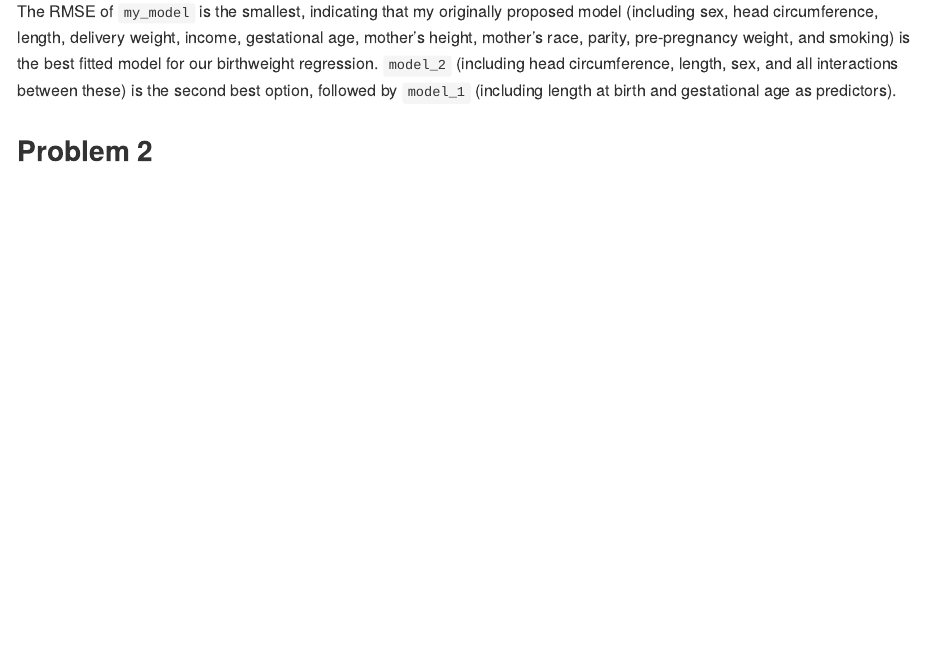
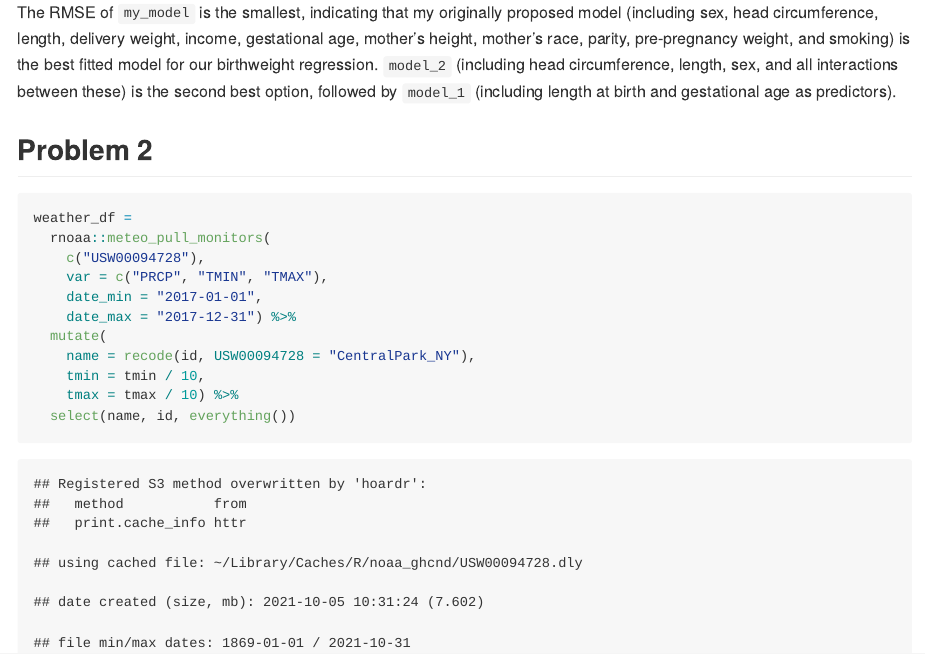
Before and after one commit to shainamackin/p8105_hw6_smm2350, an R Markdown document (p8105_hw6_smm2350.Rmd): the page in a window 1100 px wide, from 6650 px down before the commit and from 6590 px down after it, so that both start at the same text. The pictures show the output file p8105_hw6_smm2350.md that the author committed with the source, drawn offline in the style of GitHub; long lines of code are wrapped.

Commit message:
importing data for problem 2

````diff
--- a/p8105_hw6_smm2350.Rmd
+++ b/p8105_hw6_smm2350.Rmd
@@ -152,4 +152,15 @@ The RMSE of `my_model` is the smallest, indicating that my originally proposed m
 ## Problem 2
 
 ```{r import2}
+weather_df =
+  rnoaa::meteo_pull_monitors(
+    c("USW00094728"),
+    var = c("PRCP", "TMIN", "TMAX"),
+    date_min = "2017-01-01",
+    date_max = "2017-12-31") %>%
+  mutate(
+    name = recode(id, USW00094728 = "CentralPark_NY"),
+    tmin = tmin / 10,
+    tmax = tmax / 10) %>%
+  select(name, id, everything())
 ```
````
Also changed, not shown: p8105_hw6_smm2350.md, p8105_hw6_smm2350_files/figure-gfm/cv2-1.png, p8105_hw6_smm2350_files/figure-gfm/plot-1.png (added), p8105_hw6_smm2350.Rmd (10 more changed lines).
